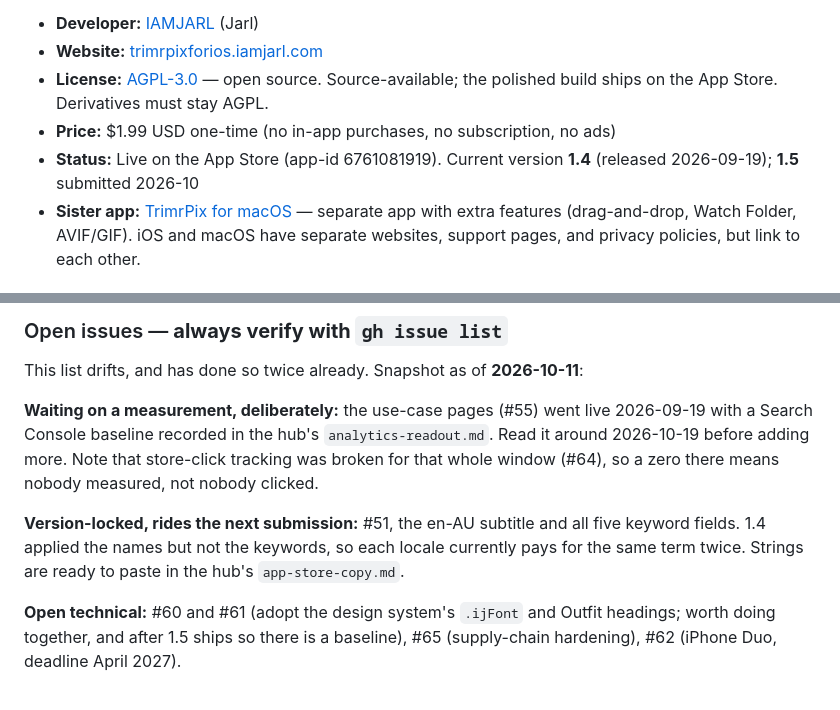
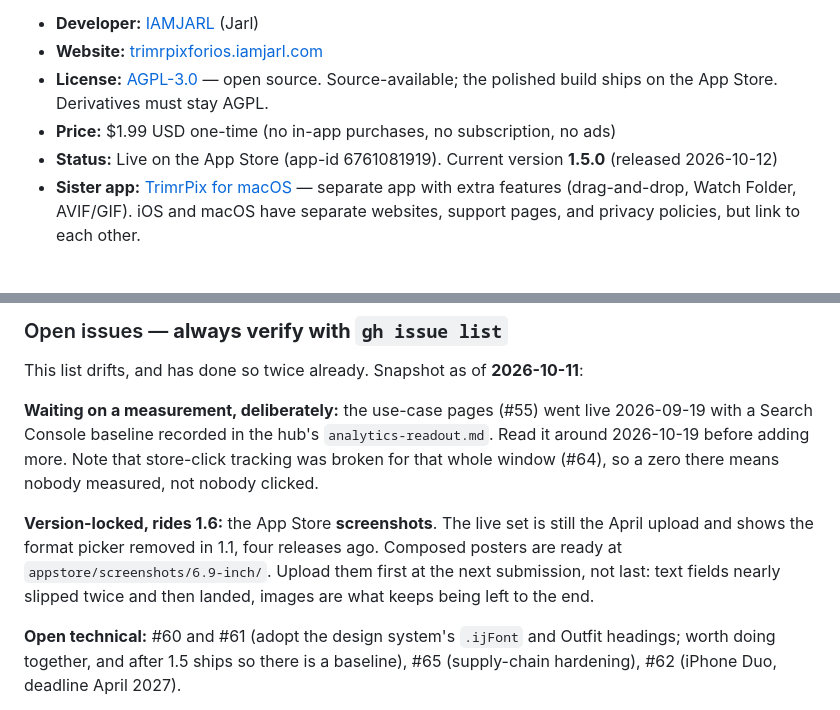
Before and after one commit to JarlLyng/TrimrPix-for-iOS, a Markdown page: AGENTS.md, 2 parts joined by grey strips. Drawn GitHub-style.

Commit message:
docs: 1.5.0 is live; screenshots are the one thing still outstanding
Status line was two releases behind again. The open-issues snapshot said the
keywords were version-locked and pending; they shipped with 1.5. What is actually
outstanding is the screenshot upload, which did not happen and is now locked
until 1.6.

Co-Authored-By: Claude Opus 5 <noreply@anthropic.com>

```diff
--- a/AGENTS.md
+++ b/AGENTS.md
@@ -22,7 +22,7 @@ iOS app that compresses photos from the user's Photos library **in-place** (orig
 - **Website:** [trimrpixforios.iamjarl.com](https://trimrpixforios.iamjarl.com)
 - **License:** [AGPL-3.0](LICENSE) — open source. Source-available; the polished build ships on the App Store. Derivatives must stay AGPL.
 - **Price:** $1.99 USD one-time (no in-app purchases, no subscription, no ads)
-- **Status:** Live on the App Store (app-id 6761081919). Current version **1.4** (released 2026-09-19); **1.5** submitted 2026-10
+- **Status:** Live on the App Store (app-id 6761081919). Current version **1.5.0** (released 2026-10-12)
 - **Sister app:** [TrimrPix for macOS](https://trimrpix.iamjarl.com) — separate app with extra features (drag-and-drop, Watch Folder, AVIF/GIF). iOS and macOS have separate websites, support pages, and privacy policies, but link to each other.
 
 ## App features (be precise — do not invent features that don't exist)
@@ -146,9 +146,10 @@ Search Console baseline recorded in the hub's `analytics-readout.md`. Read it ar
 before adding more. Note that store-click tracking was broken for that whole window (#64), so a
 zero there means nobody measured, not nobody clicked.
 
-**Version-locked, rides the next submission:** #51, the en-AU subtitle and all five keyword
-fields. 1.4 applied the names but not the keywords, so each locale currently pays for the same
-term twice. Strings are ready to paste in the hub's `app-store-copy.md`.
+**Version-locked, rides 1.6:** the App Store **screenshots**. The live set is still the April
+upload and shows the format picker removed in 1.1, four releases ago. Composed posters are ready
+at `appstore/screenshots/6.9-inch/`. Upload them first at the next submission, not last: text
+fields nearly slipped twice and then landed, images are what keeps being left to the end.
 
 **Open technical:** #60 and #61 (adopt the design system's `.ijFont` and Outfit headings; worth
 doing together, and after 1.5 ships so there is a baseline), #65 (supply-chain hardening),
```
